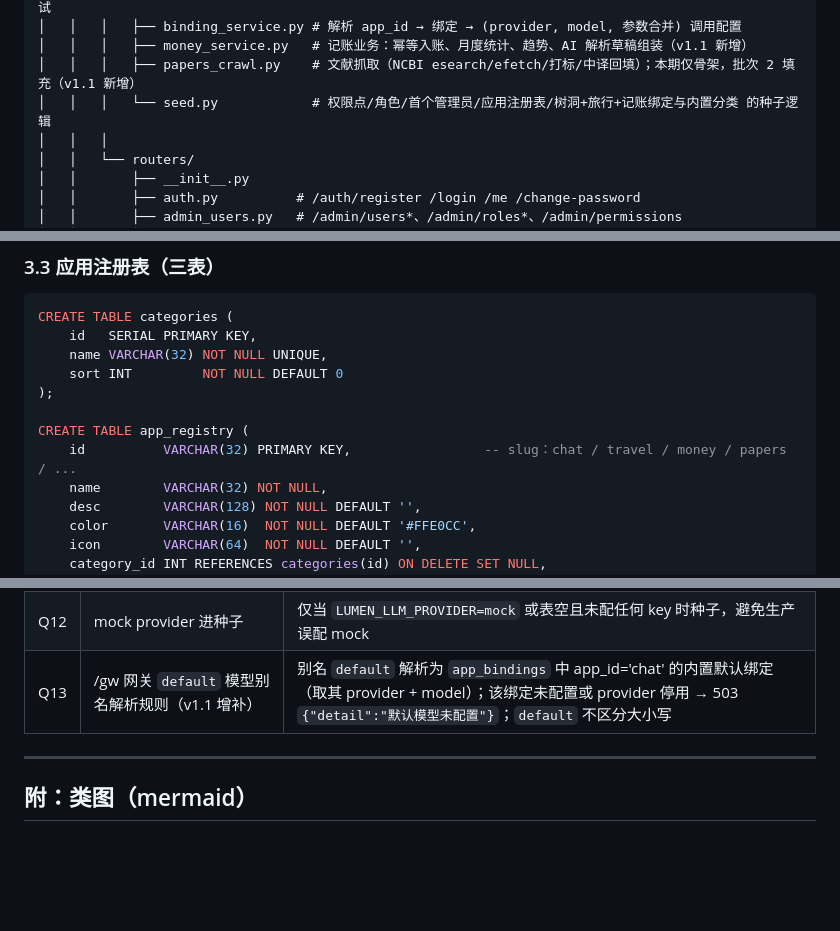
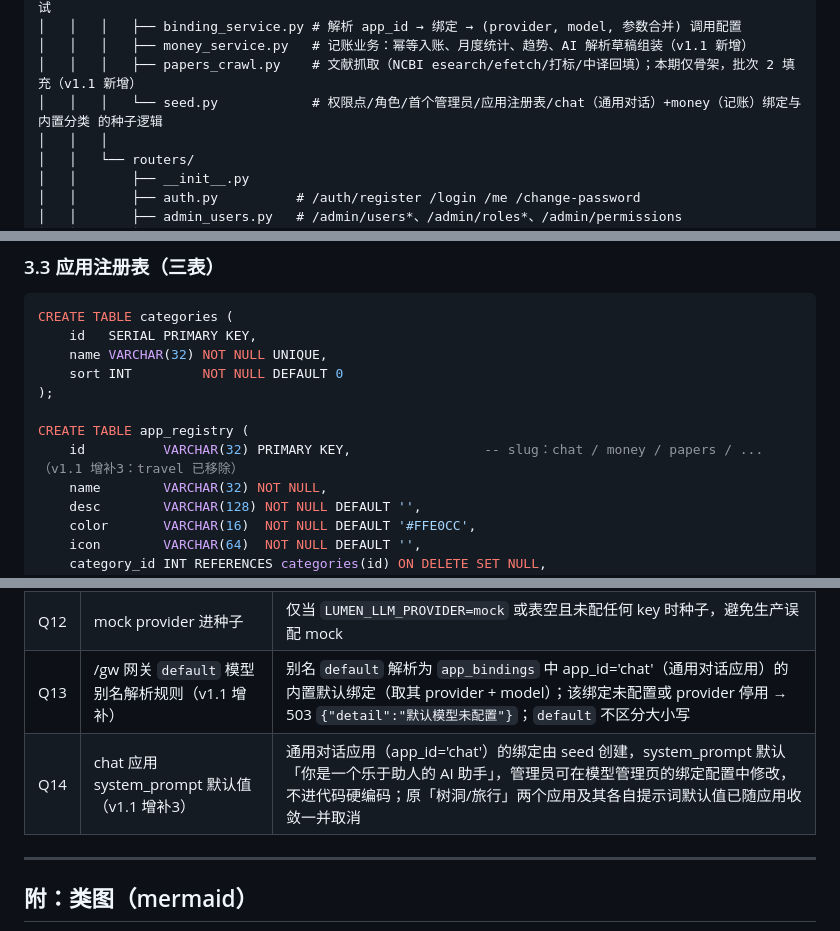
Before and after one commit to XiaoPang-Huang/lumencafe, a Markdown page: docs/架构设计-v1.md, 3 parts joined by grey strips. Rendered like a GitHub page; blank space fills up the shorter version.

Commit message:
docs: 对话应用收敛为单一通用对话（app_id=chat，对标 DeepSeek 界面）——PRD rev2 + 架构设计增补3

```diff
--- a/docs/架构设计-v1.md
+++ b/docs/架构设计-v1.md
@@ -115,7 +116,7 @@ lumencafe/
 │   │   │   ├── binding_service.py # 解析 app_id → 绑定 → (provider, model, 参数合并) 调用配置
 │   │   │   ├── money_service.py   # 记账业务：幂等入账、月度统计、趋势、AI 解析草稿组装（v1.1 新增）
 │   │   │   ├── papers_crawl.py    # 文献抓取（NCBI esearch/efetch/打标/中译回填）；本期仅骨架，批次 2 填充（v1.1 新增）
-│   │   │   └── seed.py            # 权限点/角色/首个管理员/应用注册表/树洞+旅行+记账绑定与内置分类 的种子逻辑
+│   │   │   └── seed.py            # 权限点/角色/首个管理员/应用注册表/chat（通用对话）+money（记账）绑定与内置分类 的种子逻辑
 │   │   │
 │   │   └── routers/
 │   │       ├── __init__.py
@@ -237,7 +238,7 @@ CREATE TABLE categories (
 );
 
 CREATE TABLE app_registry (
-    id          VARCHAR(32) PRIMARY KEY,                 -- slug：chat / travel / money / papers / ...
+    id          VARCHAR(32) PRIMARY KEY,                 -- slug：chat / money / papers / ...（v1.1 增补3：travel 已移除）
     name        VARCHAR(32) NOT NULL,
     desc        VARCHAR(128) NOT NULL DEFAULT '',
     color       VARCHAR(16)  NOT NULL DEFAULT '#FFE0CC',
@@ -1034,7 +1035,8 @@ api.lumenhub.online {
 | Q10 | self-test 返回结构 | `{resolved: {app_id: "provider#name / model 或 ERROR: ..."}}`，不发起网络请求 |
 | Q11 | 内部接口本期实现范围 | 令牌守卫 + 同日去重 + 接口骨架 + 测试本期完成（返回 `{added: 0}`）；抓取执行体批次 2 在 `services/papers_crawl.py` 填充，去重升级为「进程内标记 + papers 表当日记录」双保险 |
 | Q12 | mock provider 进种子 | 仅当 `LUMEN_LLM_PROVIDER=mock` 或表空且未配任何 key 时种子，避免生产误配 mock |
-| Q13 | /gw 网关 `default` 模型别名解析规则（v1.1 增补） | 别名 `default` 解析为 `app_bindings` 中 app_id='chat' 的内置默认绑定（取其 provider + model）；该绑定未配置或 provider 停用 → 503 `{"detail":"默认模型未配置"}`；`default` 不区分大小写 |
+| Q13 | /gw 网关 `default` 模型别名解析规则（v1.1 增补） | 别名 `default` 解析为 `app_bindings` 中 app_id='chat'（通用对话应用）的内置默认绑定（取其 provider + model）；该绑定未配置或 provider 停用 → 503 `{"detail":"默认模型未配置"}`；`default` 不区分大小写 |
+| Q14 | chat 应用 system_prompt 默认值（v1.1 增补3） | 通用对话应用（app_id='chat'）的绑定由 seed 创建，system_prompt 默认「你是一个乐于助人的 AI 助手」，管理员可在模型管理页的绑定配置中修改，不进代码硬编码；原「树洞/旅行」两个应用及其各自提示词默认值已随应用收敛一并取消 |
 
 ---
 
```
Also changed, not shown: other parts of docs/架构设计-v1.md (+4 -3 lines), docs/PRD-v1.md (+13 -12 lines).
